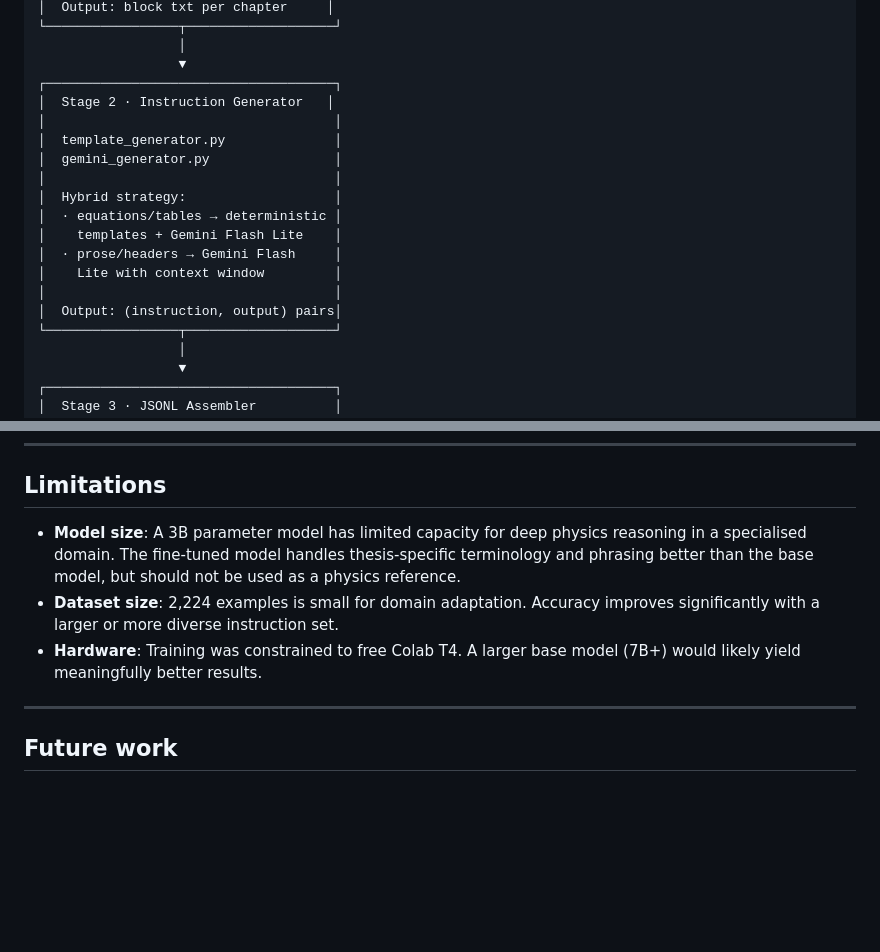
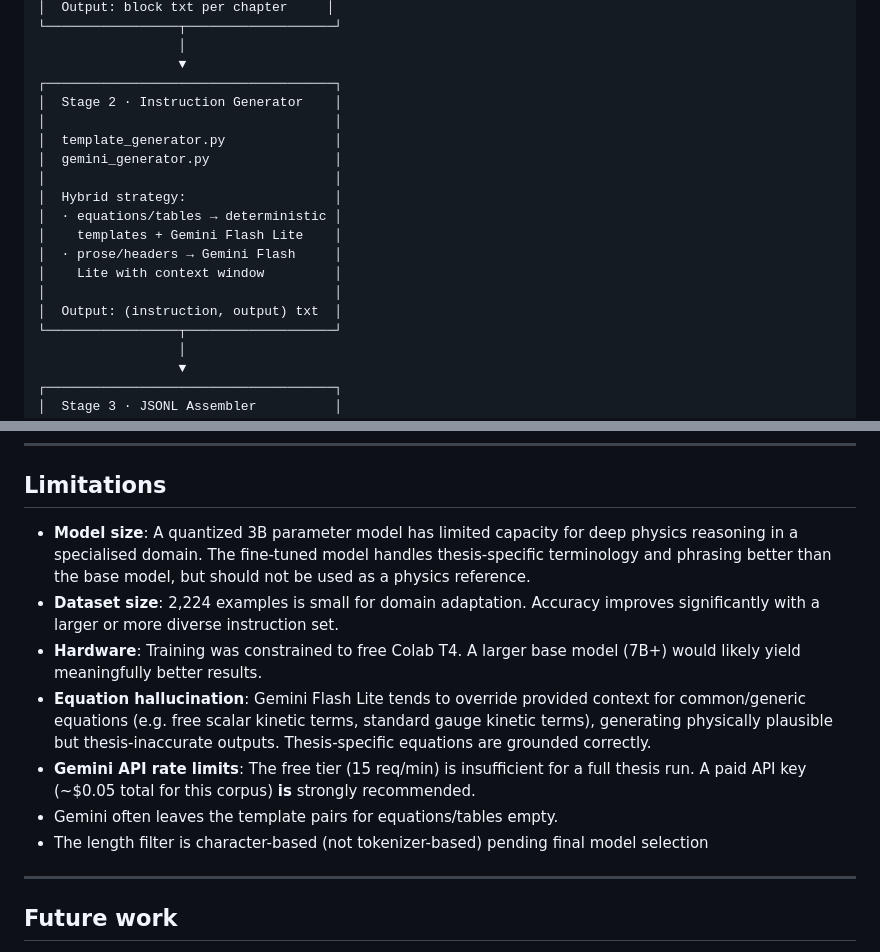
Before and after one commit to anantshri1/domain_adapted-LLM_fine-tuning, a Markdown page: README.md, 2 parts joined by grey strips. Drawn GitHub-style; blank space fills up the shorter version.

```diff
--- a/README.md
+++ b/README.md
@@ -32,7 +32,7 @@ Raw .tex files
                   │
                   ▼
 ┌─────────────────────────────────────┐
-│  Stage 2 · Instruction Generator   │
+│  Stage 2 · Instruction Generator    │
 │                                     │
 │  template_generator.py              │
 │  gemini_generator.py                │
@@ -43,7 +43,7 @@ Raw .tex files
 │  · prose/headers → Gemini Flash     │
 │    Lite with context window         │
 │                                     │
-│  Output: (instruction, output) pairs│
+│  Output: (instruction, output) txt  │
 └─────────────────┬───────────────────┘
                   │
                   ▼
@@ -123,10 +123,13 @@ The training dataset is not included in this repo as it is derived from an unpub
 
 ## Limitations
 
-- **Model size**: A 3B parameter model has limited capacity for deep physics reasoning in a specialised domain. The fine-tuned model handles thesis-specific terminology and phrasing better than the base model, but should not be used as a physics reference.
+- **Model size**: A quantized 3B parameter model has limited capacity for deep physics reasoning in a specialised domain. The fine-tuned model handles thesis-specific terminology and phrasing better than the base model, but should not be used as a physics reference.
 - **Dataset size**: 2,224 examples is small for domain adaptation. Accuracy improves significantly with a larger or more diverse instruction set.
 - **Hardware**: Training was constrained to free Colab T4. A larger base model (7B+) would likely yield meaningfully better results.
-
+- **Equation hallucination**: Gemini Flash Lite tends to override provided context for common/generic equations (e.g. free scalar kinetic terms, standard gauge kinetic terms), generating physically plausible but thesis-inaccurate outputs. Thesis-specific equations are grounded correctly.
+- **Gemini API rate limits**: The free tier (15 req/min) is insufficient for a full thesis run. A paid API key (~$0.05 total for this corpus) **is** strongly recommended.
+- Gemini often leaves the template pairs for equations/tables empty.
+- The length filter is character-based (not tokenizer-based) pending final model selection
 ---
 
 ## Future work
```
